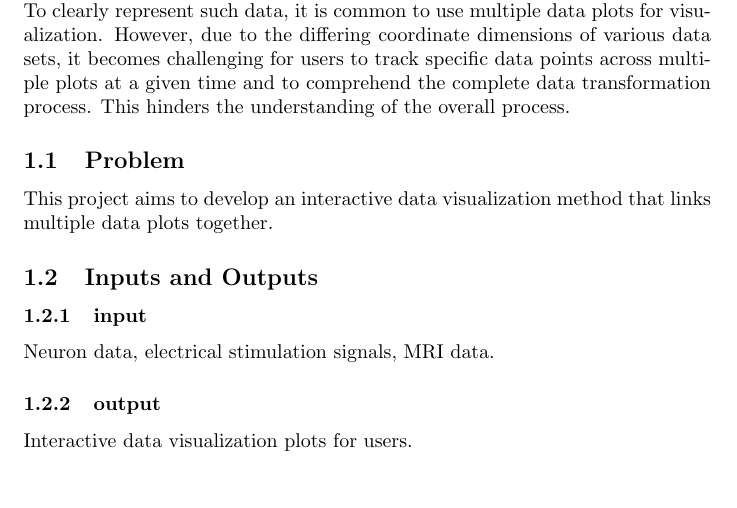
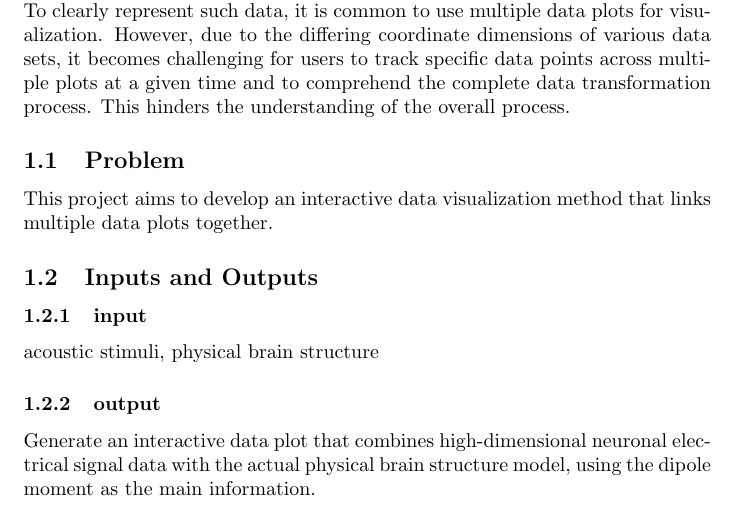
Before and after one commit to liang-bo96/CAS741, a LaTeX document (docs/ProblemStatementAndGoals/ProblemStatement.tex): part of page 1 of 2, cut so that both start at the same text. Compiled offline with pdfLaTeX.

Commit message:
ProblemStatement commit

```diff
--- a/docs/ProblemStatementAndGoals/ProblemStatement.tex
+++ b/docs/ProblemStatementAndGoals/ProblemStatement.tex
@@ -35,9 +35,10 @@ Neuron data based on human brain activity is often complex and multi-sourced. To
 This project aims to develop an interactive data visualization method that links multiple data plots together.
 \subsection{Inputs and Outputs}
 \subsubsection{input}
-Neuron data, electrical stimulation signals, MRI data.
+acoustic stimuli, physical brain structure
 \subsubsection{output}
-Interactive data visualization plots for users.
+
+Generate an interactive data plot that combines high-dimensional neuronal electrical signal data with the actual physical brain structure model, using the dipole moment as the main information.
 
 \subsection{Stakeholders}
 Stakeholders include researchers, scholars, and students who aim to gain a clear understanding of the complete neuron stimulation process.
```
Also changed, not shown: docs/ProblemStatementAndGoals/ProblemStatement.pdf.
